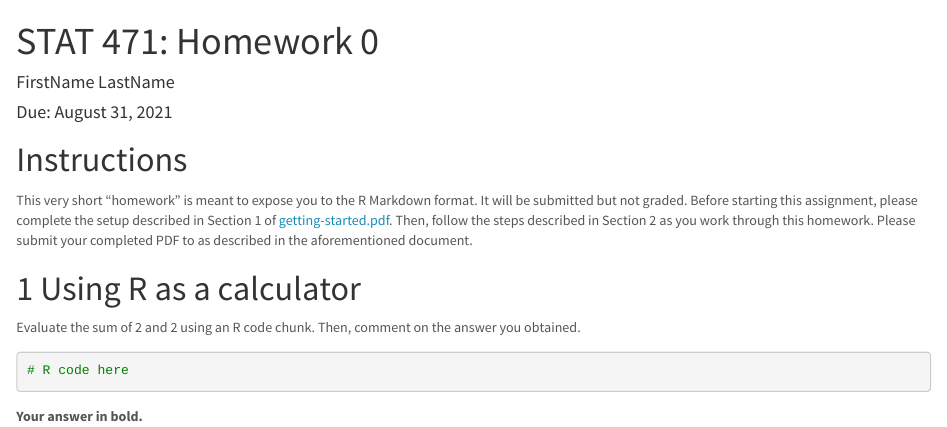
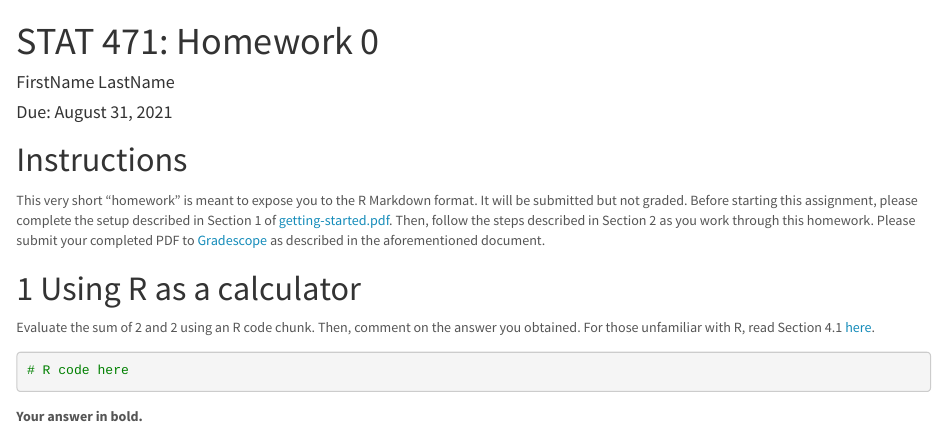
Before and after one commit to wdbuch/stat-471-fall-2021, an R Markdown document (homework/homework-0/homework-0.Rmd): the page in a window 1100 px wide, from its top. Rendered offline with R 4.5, knitr and Pandoc, with nearby package versions.

Commit message:
Updated getting-started

````diff
--- a/homework/homework-0/homework-0.Rmd
+++ b/homework/homework-0/homework-0.Rmd
@@ -20,11 +20,11 @@ urlcolor: blue
 
 # Instructions {-}
 
-This very short "homework" is meant to expose you to the R Markdown format. It will be submitted but not graded. Before starting this assignment, please complete the setup described in Section 1 of [getting-started.pdf](https://github.com/Katsevich-Teaching/stat-471-fall-2021/blob/main/getting-started/getting-started.pdf). Then, follow the steps described in Section 2 as you work through this homework. Please submit your completed PDF to \href{https://www.gradescope.com/courses/284561}{Gradescope} as described in the aforementioned document.
+This very short "homework" is meant to expose you to the R Markdown format. It will be submitted but not graded. Before starting this assignment, please complete the setup described in Section 1 of [getting-started.pdf](https://github.com/Katsevich-Teaching/stat-471-fall-2021/blob/main/getting-started/getting-started.pdf). Then, follow the steps described in Section 2 as you work through this homework. Please submit your completed PDF to [Gradescope](https://www.gradescope.com/courses/284561) as described in the aforementioned document.
 
 # Using R as a calculator
 
-Evaluate the sum of 2 and 2 using an R code chunk. Then, comment on the answer you obtained.
+Evaluate the sum of 2 and 2 using an R code chunk. Then, comment on the answer you obtained. For those unfamiliar with R, read Section 4.1 [here](https://r4ds.had.co.nz/workflow-basics.html#coding-basics).
 
 ```{r}
 # R code here
````
Also changed, not shown: getting-started/RStudio.png, getting-started/getting-started.pdf, 1 other file.
